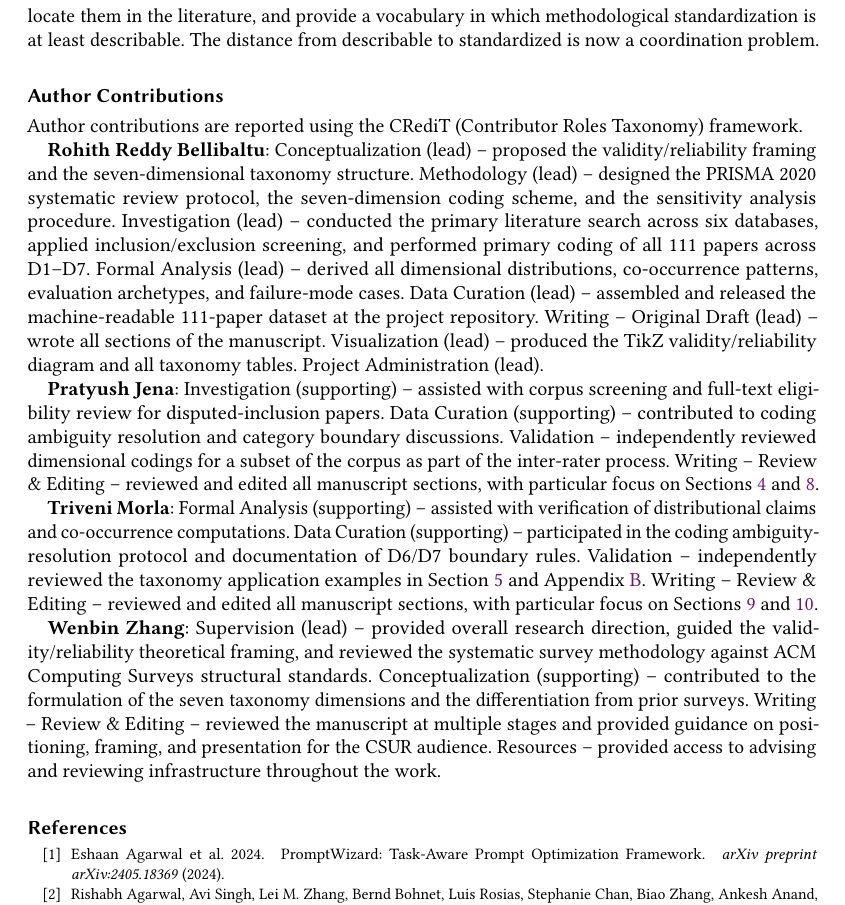
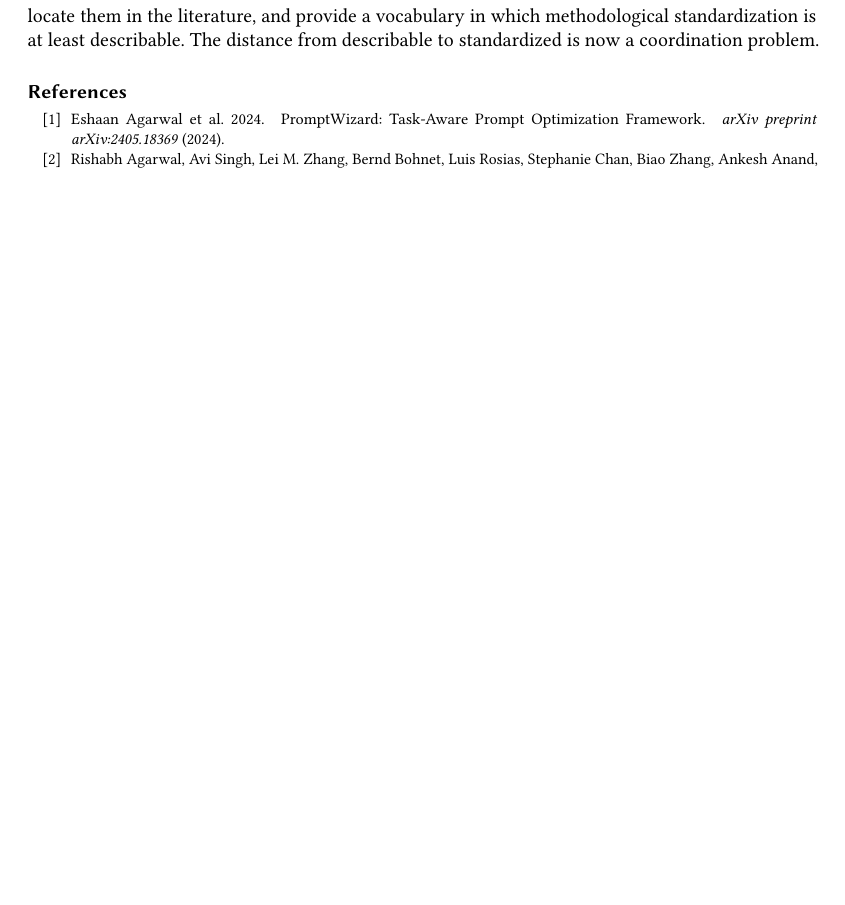
Before and after one commit to rohithreddybc/PromptEvalTaxonomy, a LaTeX paper (main.tex): part of page 34 of 53 before the commit and part of page 34 of 52 after it, cut so that both start at the same text, the shorter picture padded with empty space. Compiled offline with pdfLaTeX.

Commit message:
Remove Author Contributions (CRediT) section
CRediT contributor roles are recommended but not mandatory for ACM
Computing Surveys submissions. Most CSUR papers do not include a
separate Author Contributions section. The four authors and their
affiliations are already declared at the top of the paper, which
satisfies the standard authorship disclosure requirement.

Removed:
- The full \section*{Author Contributions} block with detailed
  CRediT entries for Bellibaltu, Jena, Morla, and Zhang.

Verification: clean compile, 52 pages (down from 53), no
undefined references, no stale labels.

```diff
--- a/main.tex
+++ b/main.tex
@@ -3061,61 +3061,6 @@ standardization is at least describable. The distance from
 describable to standardized is now a coordination problem.
 
 
-% ---------------------------------------------------------------
-\section*{Author Contributions}
-\label{sec:contributions}
-
-Author contributions are reported using the CRediT
-(Contributor Roles Taxonomy) framework.
-
-\textbf{Rohith Reddy Bellibaltu}: Conceptualization
-(lead) -- proposed the validity/reliability framing and the
-seven-dimensional taxonomy structure. Methodology (lead) --
-designed the PRISMA 2020 systematic review protocol, the
-seven-dimension coding scheme, and the sensitivity analysis
-procedure. Investigation (lead) -- conducted the primary
-literature search across six databases, applied inclusion/exclusion
-screening, and performed primary coding of all 111 papers across
-D1--D7. Formal Analysis (lead) -- derived all dimensional
-distributions, co-occurrence patterns, evaluation archetypes, and
-failure-mode cases. Data Curation (lead) -- assembled and released
-the machine-readable 111-paper dataset at the project repository.
-Writing -- Original Draft (lead) -- wrote all sections of the
-manuscript. Visualization (lead) -- produced the TikZ
-validity/reliability diagram and all taxonomy tables. Project
-Administration (lead).
-
-\textbf{Pratyush Jena}: Investigation (supporting) --
-assisted with corpus screening and full-text eligibility review for
-disputed-inclusion papers. Data Curation (supporting) --
-contributed to coding ambiguity resolution and category boundary
-discussions. Validation -- independently reviewed dimensional
-codings for a subset of the corpus as part of the inter-rater
-process. Writing -- Review \& Editing -- reviewed and edited all
-manuscript sections, with particular focus on
-Sections~\ref{sec:taxonomy} and~\ref{sec:comparison}.
-
-\textbf{Triveni Morla}: Formal Analysis (supporting) --
-assisted with verification of distributional claims and co-occurrence
-computations. Data Curation (supporting) -- participated in the
-coding ambiguity-resolution protocol and documentation of D6/D7
-boundary rules. Validation -- independently reviewed the taxonomy
-application examples in Section~\ref{sec:taxonomy_application} and
-Appendix~\ref{app:fulltable}. Writing -- Review \& Editing --
-reviewed and edited all manuscript sections, with particular focus
-on Sections~\ref{sec:discussion} and~\ref{sec:conclusion}.
-
-\textbf{Wenbin Zhang}: Supervision (lead) -- provided overall
-research direction, guided the validity/reliability theoretical
-framing, and reviewed the systematic survey methodology against ACM
-Computing Surveys structural standards. Conceptualization
-(supporting) -- contributed to the formulation of the seven
-taxonomy dimensions and the differentiation from prior surveys.
-Writing -- Review \& Editing -- reviewed the manuscript at multiple
-stages and provided guidance on positioning, framing, and
-presentation for the CSUR audience. Resources -- provided access
-to advising and reviewing infrastructure throughout the work.
-
 \bibliographystyle{ACM-Reference-Format}
 \bibliography{references}
 
```
